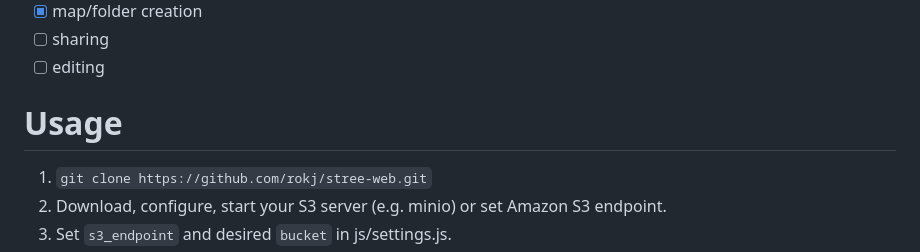
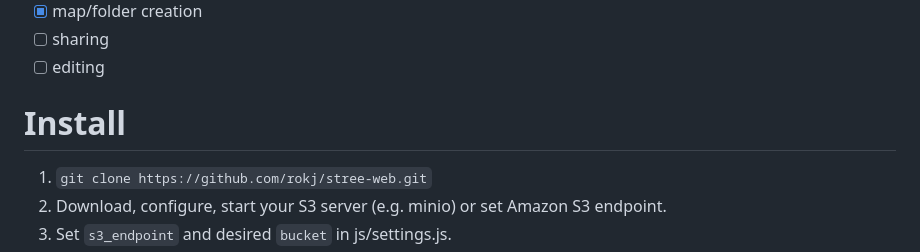
Before and after one commit to rokj/stree-web, a Markdown page: README.md, the part around the change. Drawn GitHub-style.

```diff
--- a/README.md
+++ b/README.md
@@ -16,7 +16,7 @@ Currently it supports:
 - [ ] sharing
 - [ ] editing
 
-# Usage
+# Install
 1. `git clone https://github.com/rokj/stree-web.git`
 2. Download, configure, start your S3 server (e.g. minio) or set Amazon S3 endpoint.
 3. Set `s3_endpoint` and desired `bucket` in js/settings.js.
```
